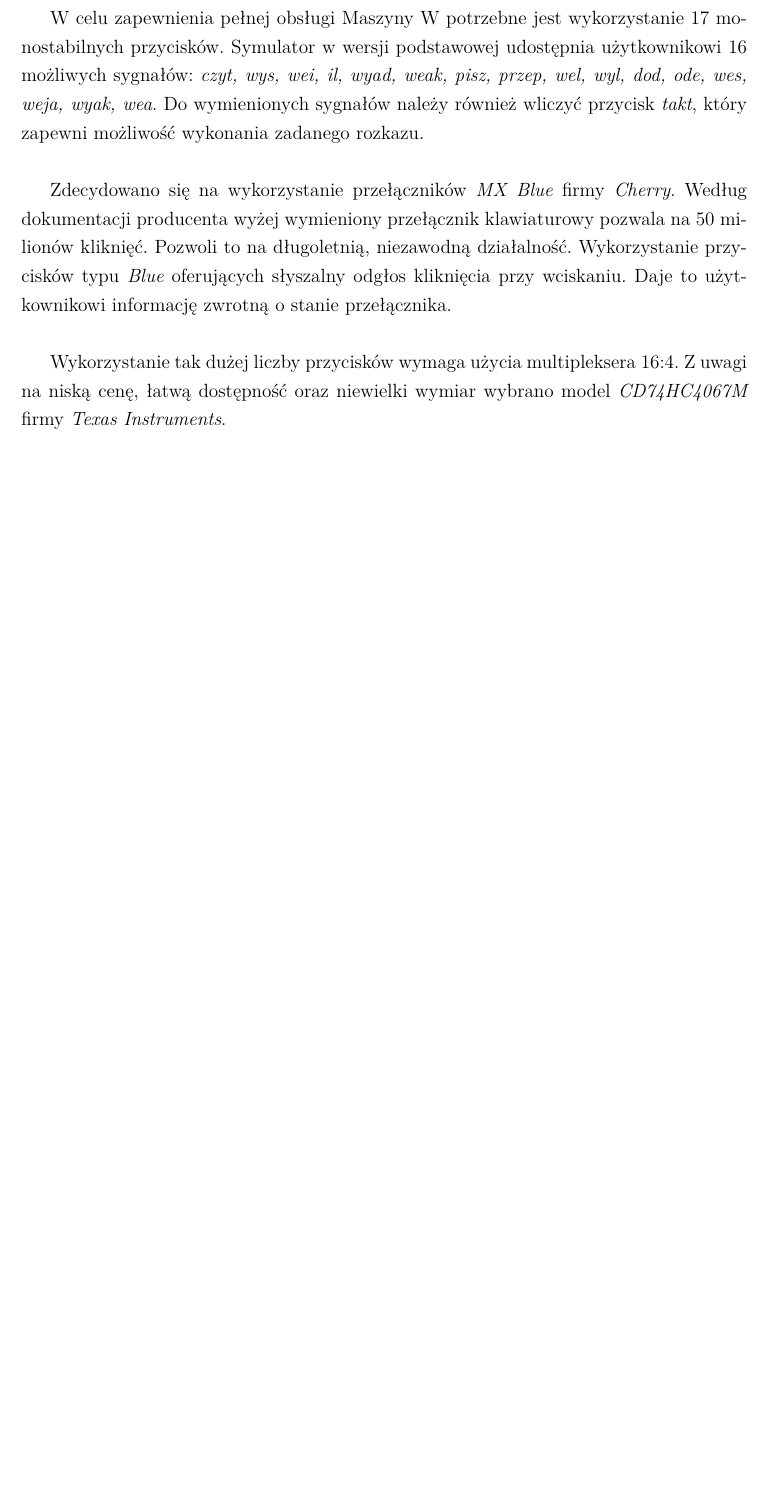
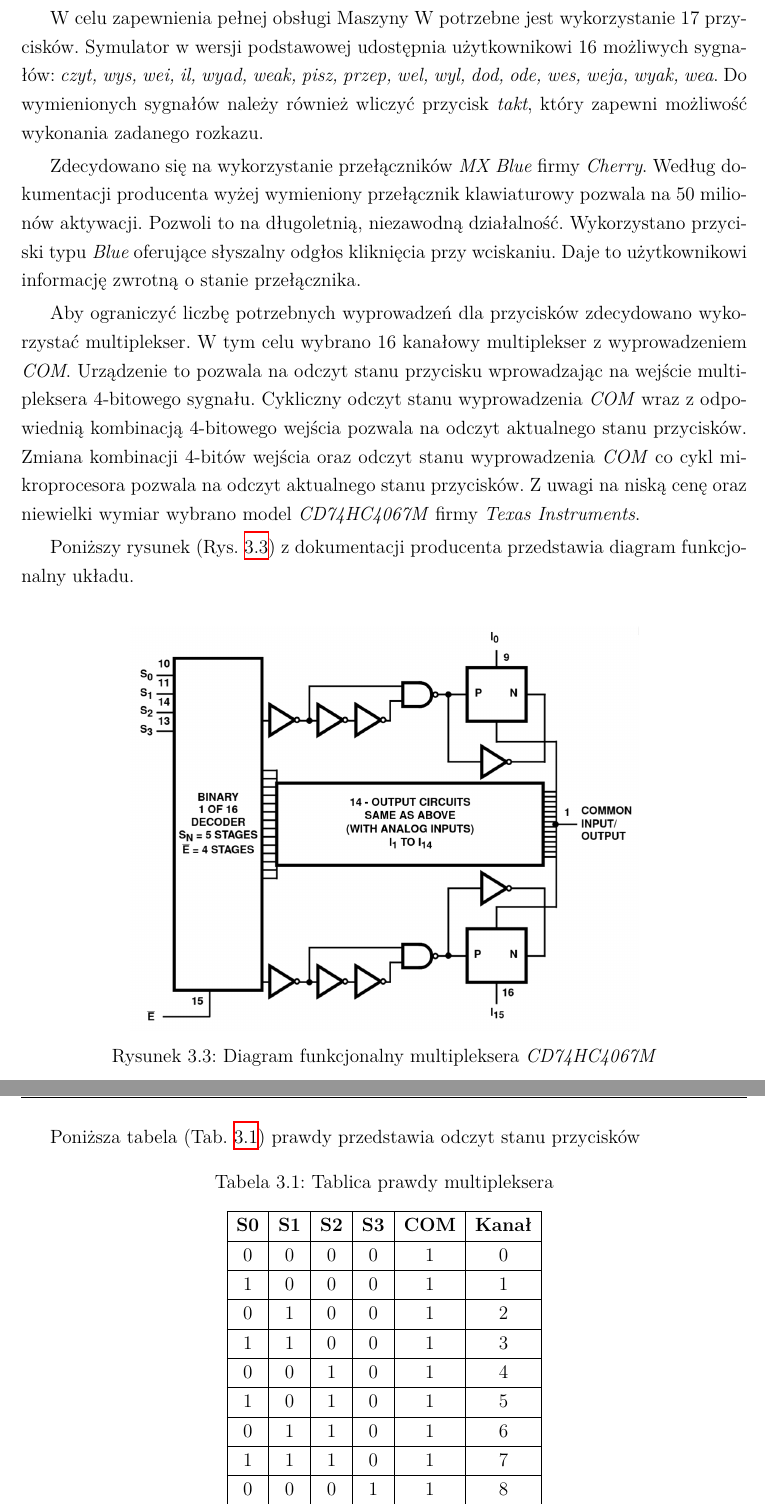
Before and after one commit to MrRooby/Praca-Dyplomowa-Maszyna-W-ESP32, a LaTeX thesis (main.tex, which reads chapters/03.tex): part of page 13 of 41 before the commit and two parts of pages 14 and 15 of 45 after it, the two joined at a grey line, cut so that both start at the same text, the shorter picture padded with empty space. Compiled offline with XeLaTeX.

Commit message:
dodano poprawiony ogólny schemat blokowy, wykres enkodera, schemat WS, schemat multipleksera, wprowadzono zmiany w rozdziale 3

```diff
--- a/chapters/03.tex
+++ b/chapters/03.tex
@@ -79,18 +86,45 @@
 
 
 \section{Przyciski}
-  W celu zapewnienia pełnej obsługi Maszyny W potrzebne jest wykorzystanie 17 monostabilnych przycisków.
+  W celu zapewnienia pełnej obsługi Maszyny W potrzebne jest wykorzystanie 17 przycisków.
   Symulator w wersji podstawowej udostępnia użytkownikowi 16 możliwych sygnałów:
   \textit{czyt, wys, wei, il, wyad, weak, pisz, przep, wel, wyl, dod, ode, wes, weja, wyak, wea}. Do wymienionych sygnałów
   należy również wliczyć przycisk \textit{takt}, który zapewni możliwość wykonania zadanego rozkazu.
-  \\
 
   Zdecydowano się na wykorzystanie przełączników \textit{MX Blue} firmy \textit{Cherry}. Według dokumentacji producenta
-  wyżej wymieniony przełącznik klawiaturowy pozwala na 50 milionów kliknięć. Pozwoli to na długoletnią, niezawodną działalność.
-  Wykorzystanie przycisków typu \textit{Blue} oferujących słyszalny odgłos kliknięcia przy wciskaniu. Daje to użytkownikowi
+  wyżej wymieniony przełącznik klawiaturowy pozwala na 50 milionów aktywacji. Pozwoli to na długoletnią, niezawodną działalność.
+  Wykorzystano przyciski typu \textit{Blue} oferujące słyszalny odgłos kliknięcia przy wciskaniu. Daje to użytkownikowi
   informację zwrotną o stanie przełącznika.
-  \\
 
-  Wykorzystanie tak dużej liczby przycisków wymaga użycia multipleksera 16:4. Z uwagi na niską cenę, łatwą dostępność
-  oraz niewielki wymiar wybrano model \textit{CD74HC4067M} firmy \textit{Texas Instruments}.
+  Aby ograniczyć liczbę potrzebnych wyprowadzeń dla przycisków zdecydowano wykorzystać multiplekser.
+  W tym celu wybrano 16 kanałowy multiplekser z wyprowadzeniem \textit{COM}. Urządzenie to pozwala na odczyt stanu przycisku wprowadzając
+  na wejście multipleksera 4-bitowego sygnału. Cykliczny odczyt stanu wyprowadzenia \textit{COM} wraz z odpowiednią kombinacją
+  4-bitowego wejścia pozwala na odczyt aktualnego stanu przycisków. Zmiana kombinacji 4-bitów wejścia oraz odczyt stanu wyprowadzenia
+  \textit{COM} co cykl mikroprocesora pozwala na odczyt aktualnego stanu przycisków. Z uwagi na niską cenę oraz niewielki wymiar
+  wybrano model \textit{CD74HC4067M} firmy \textit{Texas Instruments}.
 
+  Poniższy rysunek (Rys. \ref{fig:schemat-mux}) z dokumentacji producenta przedstawia diagram funkcjonalny układu.
+  \begin{figure}[H]
+  \centering
+  \includegraphics[width=0.7\textwidth]{./graf/mux-schematic.png}
+  \caption{Diagram funkcjonalny multipleksera \textit{CD74HC4067M}}
+  \label{fig:schemat-mux}
+  \end{figure}
+
+  Poniższa tabela (Tab. \ref{tab:mux-truth-table}) prawdy przedstawia odczyt stanu przycisków
+  \begin{table}[H]
+  \centering
+  \caption{Tablica prawdy multipleksera}
+  \label{tab:mux-truth-table}
+  \begin{tabular}{|c|c|c|c|c|c|}
+  \hline
+  \textbf{S0} & \textbf{S1} & \textbf{S2} & \textbf{S3} & \textbf{COM} & \textbf{Kanał} \\ \hline
+  0  & 0 & 0 & 0 & 1 & 0 \\ \hline
+  1  & 0 & 0 & 0 & 1 & 1 \\ \hline
+  0  & 1 & 0 & 0 & 1 & 2 \\ \hline
+  1  & 1 & 0 & 0 & 1 & 3 \\ \hline
+  0  & 0 & 1 & 0 & 1 & 4 \\ \hline
+  1  & 0 & 1 & 0 & 1 & 5 \\ \hline
+  0  & 1 & 1 & 0 & 1 & 6 \\ \hline
+  1  & 1 & 1 & 0 & 1 & 7 \\ \hline
+  0  & 0 & 0 & 1 & 1 & 8 \\ \hline
@@ -97,3 +138,5 @@
+  \end{tabular}
+  \end{table}
 
 \clearpage
 \section{Podświetlenie LED}
```
Also changed, not shown: graf/enc-graph.jpg (added), graf/led-rgb-schematic.png (added), graf/mux-schematic.png (added), graf/schemat-blokowy-ogolny.png, main.pdf, chapters/03.tex (78 more changed lines).
